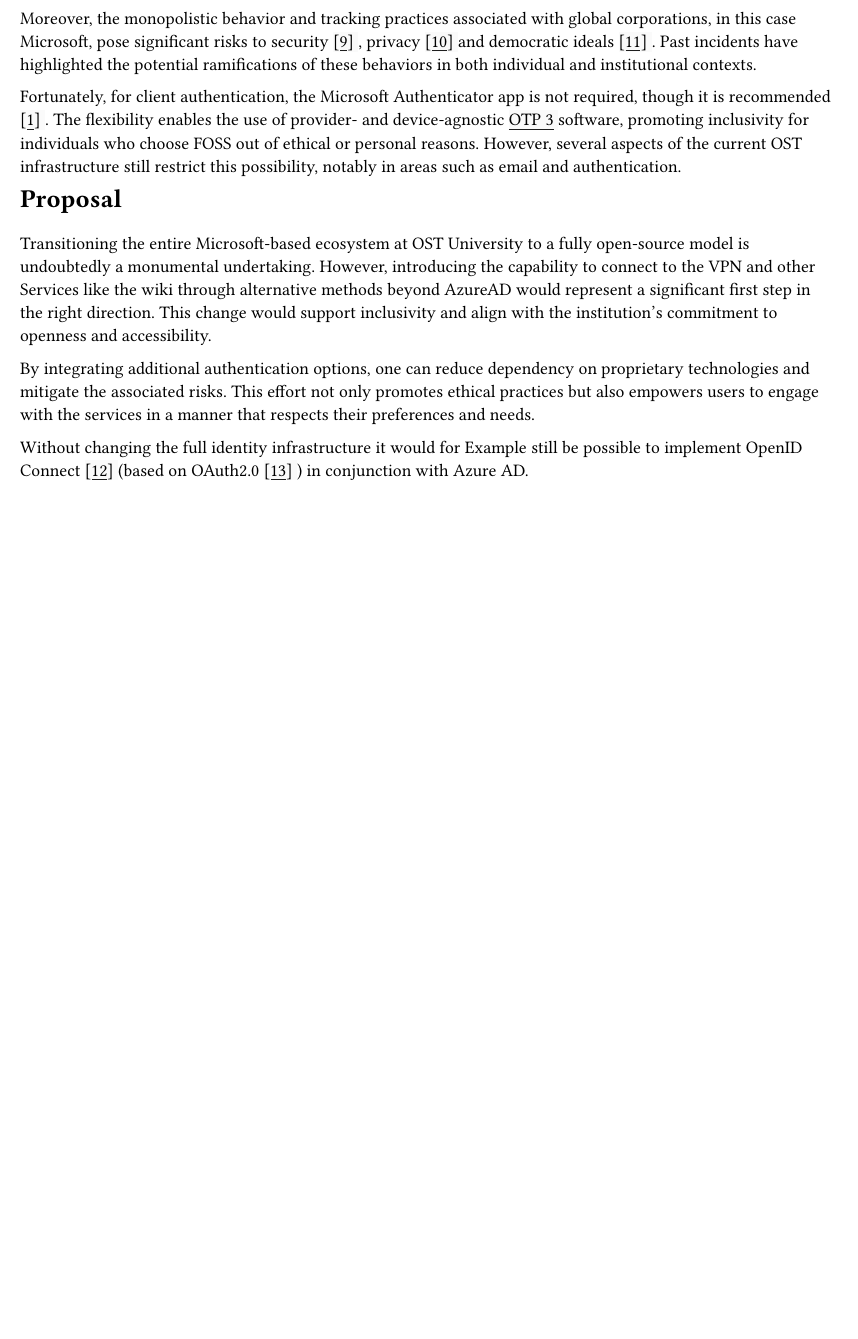
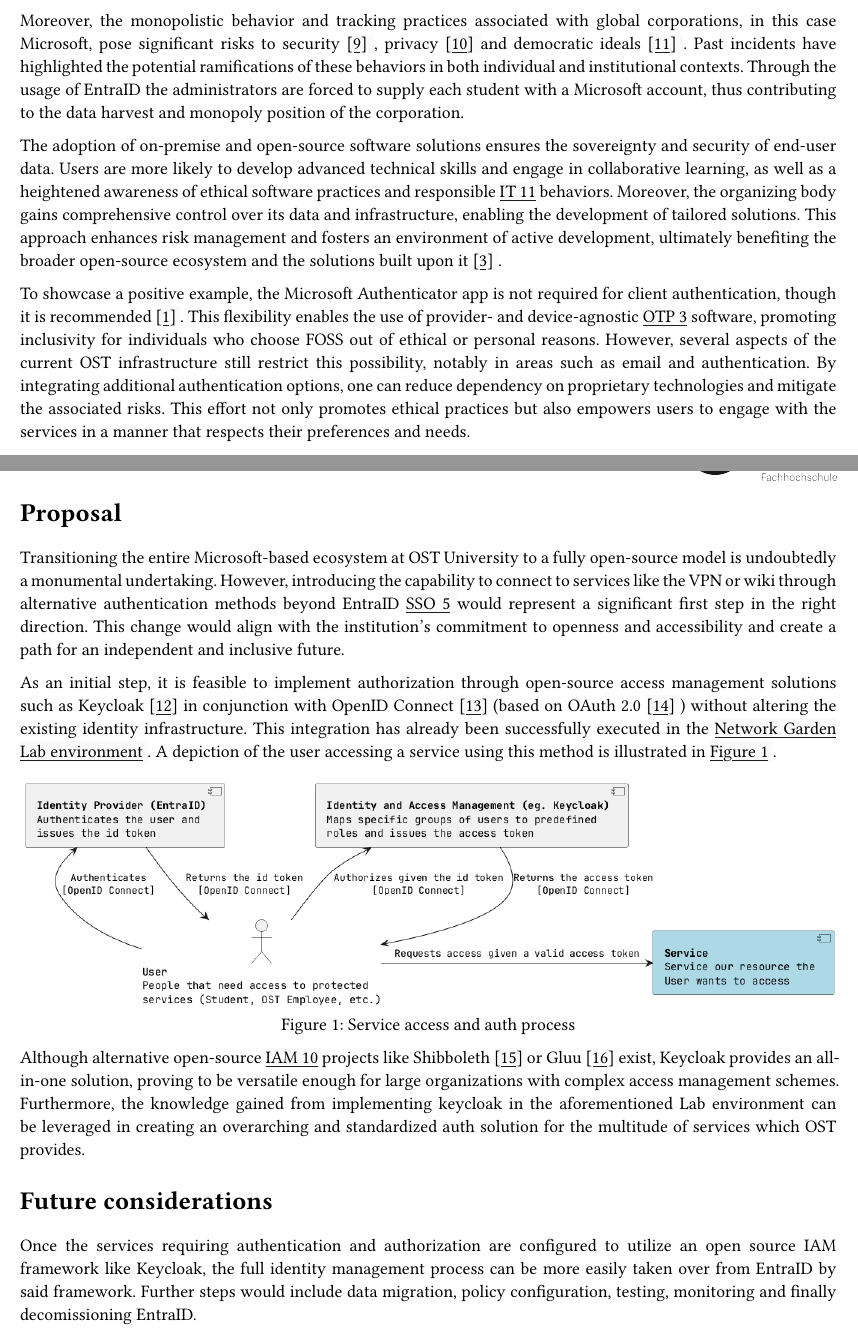
Before and after one commit to omega-800/ost-vpn-proposal, a Typst document (main.typ): part of page 3 of 8 before the commit and two parts of pages 3 and 4 of 8 after it, the two joined at a grey line, cut so that both start at the same text, the shorter picture padded with empty space. The pictures show the PDF file main.pdf that the author committed with the source.

Commit message:
keycloak + diagram

```diff
--- a/main.typ
+++ b/main.typ
@@ -87,8 +67,3 @@
 
 = Context
 
-The OST-VPN Solution currently relies on @azuread (@saml) authentication for
-Cisco SSL-VPN. Users can connect to the @vpn through the recommended cisco
-secure client @ostauthvpn or any compatible client supporting the AnyConnect
-protocol, such as openconnect @openconnect. Azure AD, developed by Microsoft,
-facilitates integration with the broader Microsoft ecosystem.
@@ -128,11 +112,20 @@
 global corporations, in this case Microsoft, pose significant risks to security
 @mssc, privacy @mscp and democratic ideals @msfs. Past incidents have
 highlighted the potential ramifications of these behaviors in both individual
-and institutional contexts.
+and institutional contexts. Through the usage of EntraID the administrators are
+forced to supply each student with a Microsoft account, thus contributing to the
+data harvest and monopoly position of the corporation.
 
-Fortunately, for client authentication, the Microsoft Authenticator app is not
-required, though it is recommended @ostauthvpn. The flexibility enables the use
-of provider- and device-agnostic @otp software, promoting inclusivity for
-individuals who choose FOSS out of ethical or personal reasons. However, several
-aspects of the current OST infrastructure still restrict this possibility,
-notably in areas such as email and authentication.
+The adoption of on-premise and open-source software solutions ensures the
+sovereignty and security of end-user data. Users are more likely to develop
+advanced technical skills and engage in collaborative learning, as well as a
+heightened awareness of ethical software practices and responsible @it
+behaviors. Moreover, the organizing body gains comprehensive control over its
+data and infrastructure, enabling the development of tailored solutions. This
+approach enhances risk management and fosters an environment of active
+development, ultimately benefiting the broader open-source ecosystem and the
+solutions built upon it @BOSB.
+
+To showcase a positive example, the Microsoft Authenticator app is not required
+for client authentication, though it is recommended @ostauthvpn. This
+flexibility enables the use of provider- and device-agnostic @otp software,
@@ -139,21 +140,41 @@
+#pagebreak()
 
 = Proposal
 
 Transitioning the entire Microsoft-based ecosystem at OST University to a fully
 open-source model is undoubtedly a monumental undertaking. However, introducing
-the capability to connect to the VPN and other Services like the wiki through
-alternative methods beyond AzureAD would represent a significant first step in
-the right direction. This change would support inclusivity and align with the
-institution's commitment to openness and accessibility.
+the capability to connect to services like the VPN or wiki through alternative
+authentication methods beyond EntraID @sso would represent a significant first
+step in the right direction. This change would align with the institution's
+commitment to openness and accessibility and create a path for an independent
+and inclusive future.
 
-By integrating additional authentication options, one can reduce dependency on
-proprietary technologies and mitigate the associated risks. This effort not only
-promotes ethical practices but also empowers users to engage with the services
-in a manner that respects their preferences and needs.
+As an initial step, it is feasible to implement authorization through
+open-source access management solutions such as Keycloak @keycloak in
+conjunction with OpenID Connect @openid (based on OAuth 2.0 @OAuthRFC) without
+altering the existing identity infrastructure. This integration has already been
+successfully executed in the #link("https://lab.network.garden", "Network Garden Lab environment").
+A depiction of the user accessing a service using this method is illustrated in
+@fig1.
 
-Without changing the full identity infrastructure it would for Example still be
-possible to implement OpenID Connect @openid (based on OAuth2.0 @OAuthRFC) in
-conjunction with Azure AD.
+#figure(
+  image("keycloak_auth_diagram.png"), caption: "Service access and auth process",
+) <fig1>
+
+Although alternative open-source @iam projects like Shibboleth @shibboleth or
+Gluu @gluu exist, Keycloak provides an all-in-one solution, proving to be
+versatile enough for large organizations with complex access management schemes.
+Furthermore, the knowledge gained from implementing keycloak in the
+aforementioned Lab environment can be leveraged in creating an overarching and
+standardized auth solution for the multitude of services which OST provides.
+
+= Future considerations
+
+Once the services requiring authentication and authorization are configured to
+utilize an open source IAM framework like Keycloak, the full identity
+management process can be more easily taken over from EntraID by said framework.
+Further steps would include data migration, policy configuration, testing,
+monitoring and finally decomissioning EntraID.
 
 #pagebreak()
 
```
Also changed, not shown: citations.bib (+22 -0 lines), lib.typ (+1 -1 lines), keycloak_auth_diagram.png (added), main.pdf, main.typ (105 more changed lines), 1 other file.
